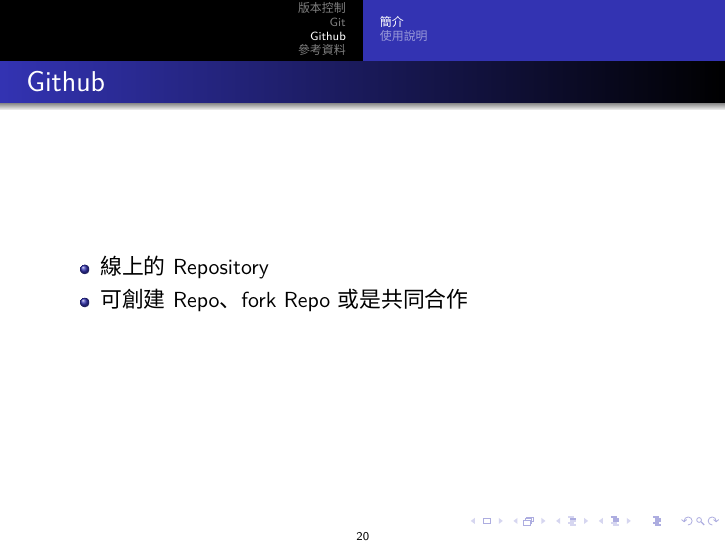
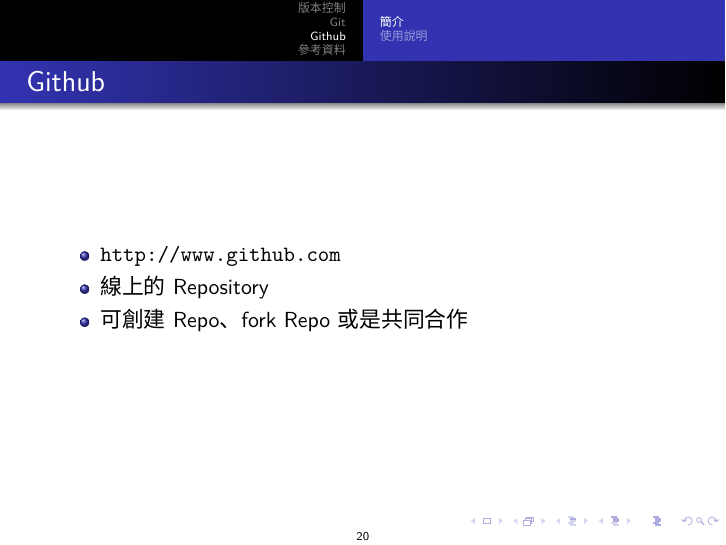
Before and after one commit to Maplewing-Personal-Projects/GitSlide, LaTeX slides (git.tex): page 20 of 23. Compiled offline with XeLaTeX; a missing font is replaced by an installed copy or a similar font.

Commit message:
Add Github url.

```diff
--- a/git.tex
+++ b/git.tex
@@ -228,6 +228,7 @@
 
       \begin{frame}{Github}
         \begin{itemize}
+          \item \url{http://www.github.com}
           \item 線上的Repository
           \item 可創建Repo、fork Repo或是共同合作
         \end{itemize}
```
Also changed, not shown: git.pdf.
